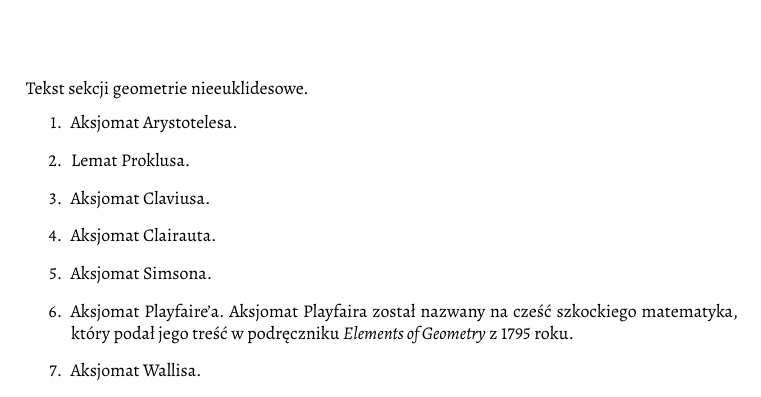
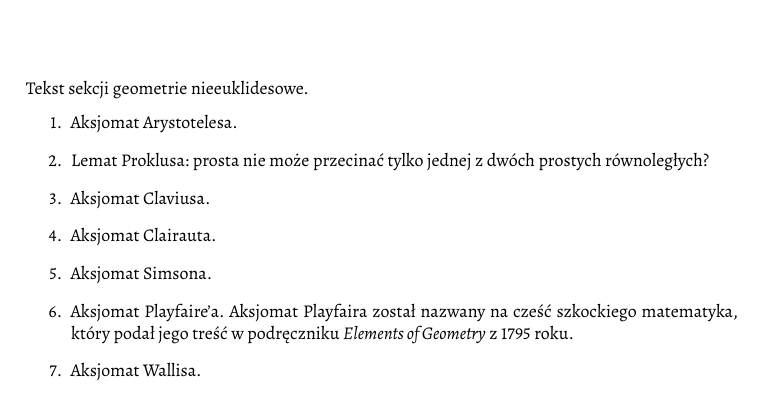
Before and after one commit to fechmistrz/almawaukh-geometry, a LaTeX document (src/geo-textbook.tex, which reads src/noneuclid/noneuclid.tex): part of page 57 of 82, cut so that both start at the same text. Compiled offline with XeLaTeX.

Commit message:
ProclosLemma

```diff
--- a/src/noneuclid/noneuclid.tex
+++ b/src/noneuclid/noneuclid.tex
@@ -4,7 +4,7 @@
 Tekst sekcji geometrie nieeuklidesowe.
 \begin{enumerate}
 	\item Aksjomat Arystotelesa.
-	\item Lemat Proklusa.
+	\item Lemat Proklusa: prosta nie może przecinać tylko jednej z dwóch prostych równoległych?
 	\item Aksjomat Claviusa.
 	\item Aksjomat Clairauta.
 	\item Aksjomat Simsona.
```
